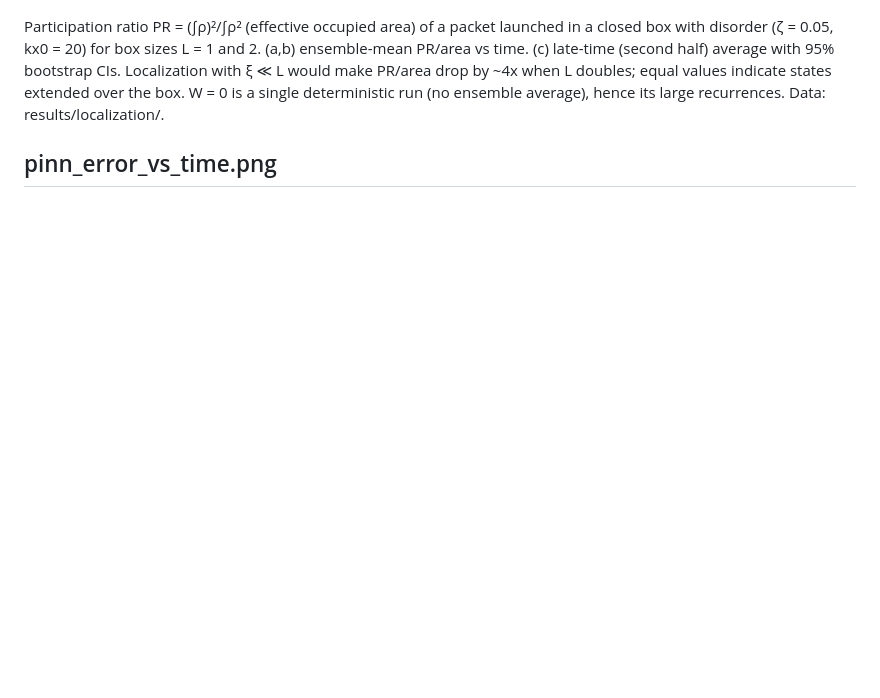
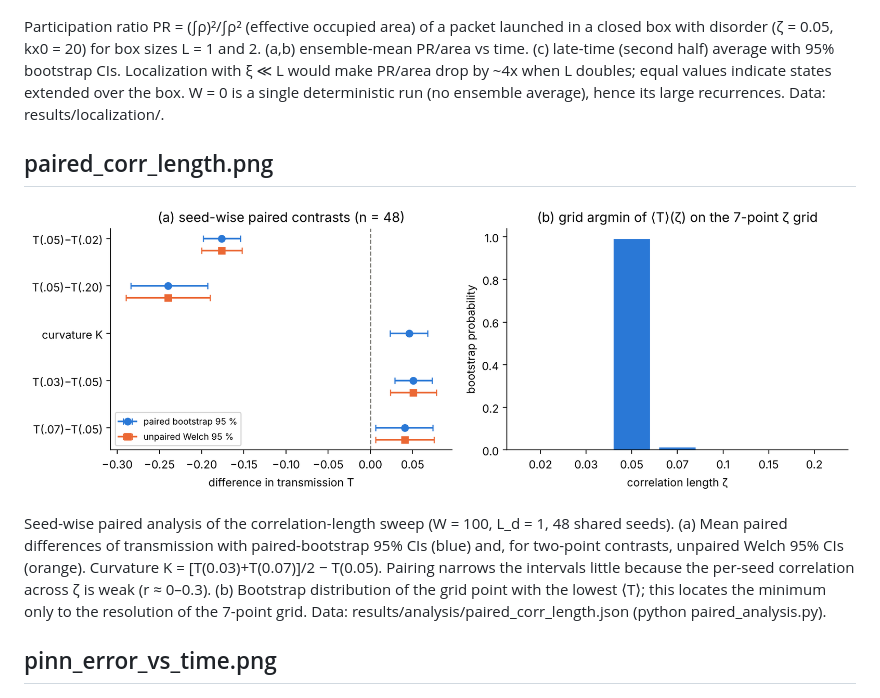
Before and after one commit to mrthnkzlrmk865-cmd/Quantum-Schrodinger-PINN, a Markdown page: figures/CAPTIONS.md, the part around the change. GitHub-like rendering; pictures changed too: figures/paired_corr_length.png (added); blank space fills up the shorter version.

```diff
--- a/figures/CAPTIONS.md
+++ b/figures/CAPTIONS.md
@@ -19,6 +19,12 @@ Disorder realizations (seed 0, RMS W = 100) for three correlation lengths in the
 ![localization_closed_box.png](localization_closed_box.png)
 
 Participation ratio PR = (∫ρ)²/∫ρ² (effective occupied area) of a packet launched in a closed box with disorder (ζ = 0.05, kx0 = 20) for box sizes L = 1 and 2. (a,b) ensemble-mean PR/area vs time. (c) late-time (second half) average with 95% bootstrap CIs. Localization with ξ ≪ L would make PR/area drop by ~4x when L doubles; equal values indicate states extended over the box. W = 0 is a single deterministic run (no ensemble average), hence its large recurrences. Data: results/localization/.
+
+## paired_corr_length.png
+
+![paired_corr_length.png](paired_corr_length.png)
+
+Seed-wise paired analysis of the correlation-length sweep (W = 100, L_d = 1, 48 shared seeds). (a) Mean paired differences of transmission with paired-bootstrap 95% CIs (blue) and, for two-point contrasts, unpaired Welch 95% CIs (orange). Curvature K = [T(0.03)+T(0.07)]/2 − T(0.05). Pairing narrows the intervals little because the per-seed correlation across ζ is weak (r ≈ 0–0.3). (b) Bootstrap distribution of the grid point with the lowest ⟨T⟩; this locates the minimum only to the resolution of the 7-point grid. Data: results/analysis/paired_corr_length.json (python paired_analysis.py).
 
 ## pinn_error_vs_time.png
 
```
Also changed, not shown: README.md (+21 -1 lines), docs/PHASE2_METHOD_SELECTION.md (added, +485 -0 lines), 10 other files.
